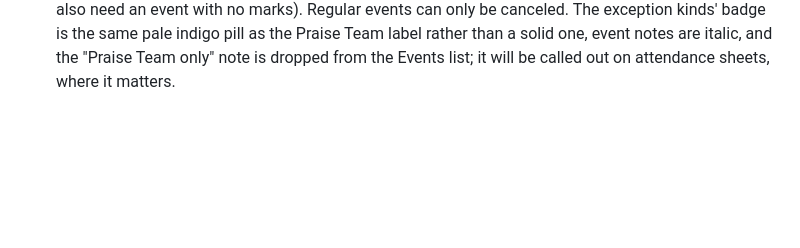
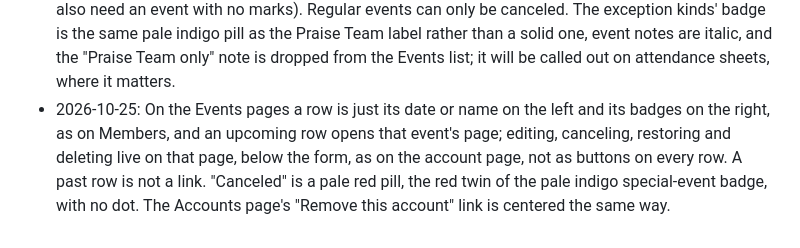
Before and after one commit to skyebrownh/hicc-choir-ops, a Markdown page: SPEC.md, the part around the change. GitHub-like rendering; blank space fills up the shorter version.

Commit message:
Spec: the event rows and the event page's actions
Co-Authored-By: Claude Sonnet 5.5 <noreply@anthropic.com>

```diff
--- a/SPEC.md
+++ b/SPEC.md
@@ -404,3 +404,4 @@ The app is split into three modules: **accounts** (sign-in, roles), **roster** (
 - 2026-10-25: On the Events pages a regular event shows its weekday and date with its kind as a colored badge beside them (Midweek blue, Rehearsal amber, Services purple; special events and extra rehearsals stay gray). The earlier choice to leave out the weekday is reversed, and the Sunday kind is now "Services" rather than "Sunday services". The kind names are fixed in the code for now; making them editable in the Django admin is left for later.
 - 2026-10-25: Events can be edited while they are dated today or later: name, who's expected and notes, but not the date or kind (to move or retype one, cancel it and add another). Past events stay fixed, because who was expected feeds rates and flags; Skye fixes them in the Django admin. Events get a notes field. An extra rehearsal's name is optional, and an unnamed one shows as its date with its badge, like a regular event. Kind badges now say who is routine and who is not: a regular kind is the gray pill with a small colored dot, and a special event or extra rehearsal is a solid indigo pill, the one strong color in the list.
 - 2026-10-25: A special event or extra rehearsal can have its date corrected and can be deleted, because an admin types them and can get them wrong; "Canceled" would misdescribe an event that never should have existed. Both stop at the same line as cancel and edit: only events dated today or later, since who was expected at a past event feeds rates and flags (when attendance exists, they will also need an event with no marks). Regular events can only be canceled. The exception kinds' badge is the same pale indigo pill as the Praise Team label rather than a solid one, event notes are italic, and the "Praise Team only" note is dropped from the Events list; it will be called out on attendance sheets, where it matters.
+- 2026-10-25: On the Events pages a row is just its date or name on the left and its badges on the right, as on Members, and an upcoming row opens that event's page; editing, canceling, restoring and deleting live on that page, below the form, as on the account page, not as buttons on every row. A past row is not a link. "Canceled" is a pale red pill, the red twin of the pale indigo special-event badge, with no dot. The Accounts page's "Remove this account" link is centered the same way.
```
